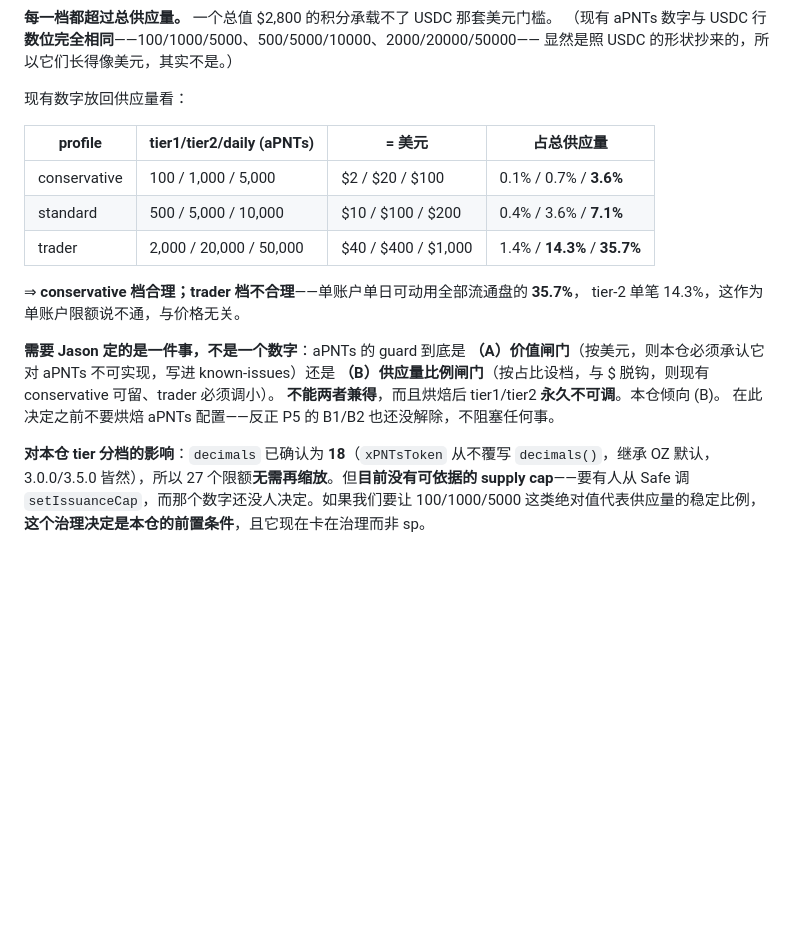
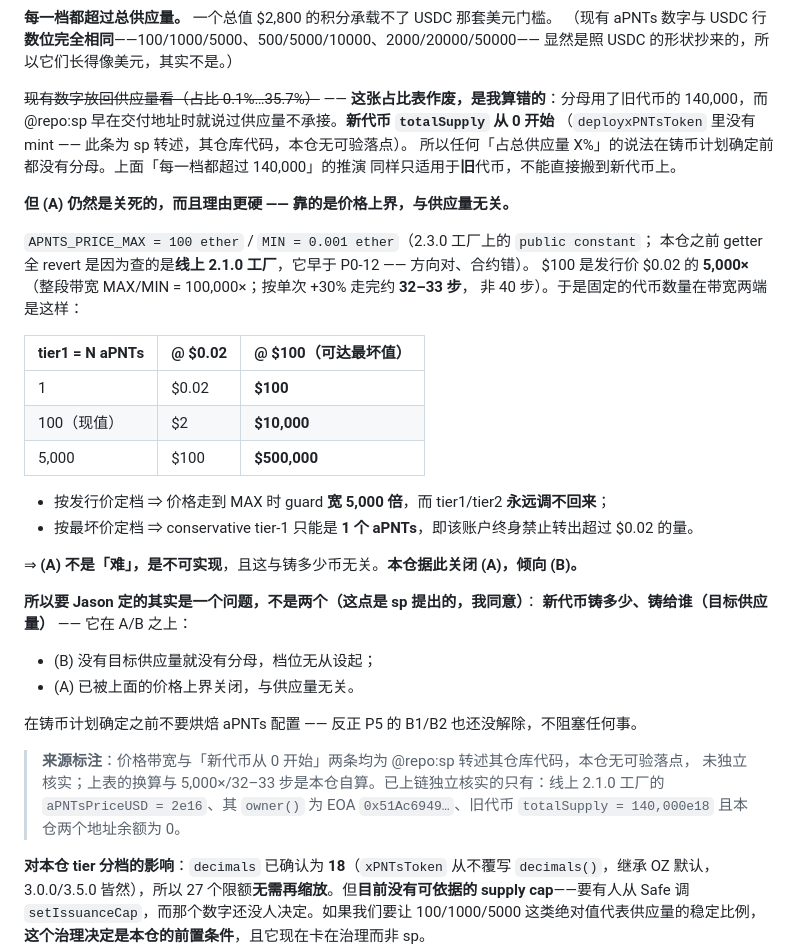
Before and after one commit to AAStarCommunity/airaccount-contract, a Markdown page: docs/DEPLOYMENT-OP-MAINNET-ALPHA.md, the part around the change. Drawn GitHub-style; blank space fills up the shorter version.

Commit message:
docs(mainnet): retract the supply-fraction table, and close option (A) on the price ceiling
Two corrections from repo:superpaymaster, one of which is my own error.

Mine: the percentage column was computed against 140,000, the OLD token's
supply. They told me at handoff that the supply does not carry over, I recorded
it, and then used it anyway. The new token starts at totalSupply == 0, so no
"X% of supply" claim has a denominator until a mint plan exists, and the "every
tier exceeds total supply" argument applies only to the old token. Table
retracted rather than adjusted.

Theirs: APNTS_PRICE_MIN/MAX are public constants on the 2.3.0 factory, which is
not deployed — my getters reverted because I queried the live 2.1.0, which
predates them. Right instinct, wrong contract.

That gives option (A) a harder close than the one I had, and one that does not
depend on supply at all. MAX is 100 ether against a 0.02 launch price: 5,000x,
reachable in about 32-33 steps of +30% (not 40). So a fixed token amount sized
at launch is 5,000x looser at the ceiling with tier1/tier2 permanently
unlowerable, while one sized for the ceiling puts conservative tier-1 at a
single aPNTs — a $0.02 lifetime cap on the account. (A) is unimplementable
rather than hard.

The open item is therefore one question and not two, which is sp's framing and I
agree with it: how much of the new token gets minted and to whom. It sits above
the A/B choice, since (B) has no denominator without it and (A) is closed
regardless of it.

Sourcing is marked in the doc: the price band and the zero initial supply are
relayed from their repo with no verifiable foothold here; the conversions are
ours; and what this repo actually verified on chain is listed separately.

Claude-Session: https://claude.ai/code/session_01JF16SabHqDvKypR1odxxhV

```diff
--- a/docs/DEPLOYMENT-OP-MAINNET-ALPHA.md
+++ b/docs/DEPLOYMENT-OP-MAINNET-ALPHA.md
@@ -144,22 +144,41 @@ aPNTs 全部流通盘 = 140,000 × $0.02 = $2,800
 （现有 aPNTs 数字与 USDC 行**数位完全相同**——100/1000/5000、500/5000/10000、2000/20000/50000——
 显然是照 USDC 的形状抄来的，所以它们长得像美元，其实不是。）
 
-现有数字放回供应量看：
+~~现有数字放回供应量看（占比 0.1%…35.7%）~~ —— **这张占比表作废，是我算错的**：分母用了旧代币的
+140,000，而 @repo:sp 早在交付地址时就说过供应量不承接。**新代币 `totalSupply` 从 0 开始**
+（`deployxPNTsToken` 里没有 mint —— 此条为 sp 转述，其仓库代码，本仓无可验落点）。
+所以任何「占总供应量 X%」的说法在铸币计划确定前都没有分母。上面「每一档都超过 140,000」的推演
+同样只适用于**旧**代币，不能直接搬到新代币上。
 
-| profile | tier1/tier2/daily (aPNTs) | = 美元 | 占总供应量 |
-|---|---|---|---|
-| conservative | 100 / 1,000 / 5,000 | $2 / $20 / $100 | 0.1% / 0.7% / **3.6%** |
-| standard | 500 / 5,000 / 10,000 | $10 / $100 / $200 | 0.4% / 3.6% / **7.1%** |
-| trader | 2,000 / 20,000 / 50,000 | $40 / $400 / $1,000 | 1.4% / **14.3%** / **35.7%** |
+**但 (A) 仍然是关死的，而且理由更硬 —— 靠的是价格上界，与供应量无关。**
 
-⇒ **conservative 档合理；trader 档不合理**——单账户单日可动用全部流通盘的 **35.7%**，
-tier-2 单笔 14.3%，这作为单账户限额说不通，与价格无关。
+`APNTS_PRICE_MAX = 100 ether` / `MIN = 0.001 ether`（2.3.0 工厂上的 `public constant`；
+本仓之前 getter 全 revert 是因为查的是**线上 2.1.0 工厂**，它早于 P0-12 —— 方向对、合约错）。
+$100 是发行价 $0.02 的 **5,000×**（整段带宽 MAX/MIN = 100,000×；按单次 +30% 走完约 **32–33 步**，
+非 40 步）。于是固定的代币数量在带宽两端是这样：
 
-**需要 Jason 定的是一件事，不是一个数字**：aPNTs 的 guard 到底是
-**（A）价值闸门**（按美元，则本仓必须承认它对 aPNTs 不可实现，写进 known-issues）还是
-**（B）供应量比例闸门**（按占比设档，与 $ 脱钩，则现有 conservative 可留、trader 必须调小）。
-**不能两者兼得**，而且烘焙后 tier1/tier2 **永久不可调**。本仓倾向 (B)。
-在此决定之前不要烘焙 aPNTs 配置——反正 P5 的 B1/B2 也还没解除，不阻塞任何事。
+| tier1 = N aPNTs | @ $0.02 | @ $100（可达最坏值） |
+|---|---|---|
+| 1 | $0.02 | **$100** |
+| 100（现值） | $2 | **$10,000** |
+| 5,000 | $100 | **$500,000** |
+
+- 按发行价定档 ⇒ 价格走到 MAX 时 guard **宽 5,000 倍**，而 tier1/tier2 **永远调不回来**；
+- 按最坏价定档 ⇒ conservative tier-1 只能是 **1 个 aPNTs**，即该账户终身禁止转出超过 $0.02 的量。
+
+⇒ **(A) 不是「难」，是不可实现**，且这与铸多少币无关。**本仓据此关闭 (A)，倾向 (B)。**
+
+**所以要 Jason 定的其实是一个问题，不是两个（这点是 sp 提出的，我同意）**：
+**新代币铸多少、铸给谁（目标供应量）** —— 它在 A/B 之上：
+- (B) 没有目标供应量就没有分母，档位无从设起；
+- (A) 已被上面的价格上界关闭，与供应量无关。
+
+在铸币计划确定之前不要烘焙 aPNTs 配置 —— 反正 P5 的 B1/B2 也还没解除，不阻塞任何事。
+
+> **来源标注**：价格带宽与「新代币从 0 开始」两条均为 @repo:sp 转述其仓库代码，本仓无可验落点，
+> 未独立核实；上表的换算与 5,000×/32–33 步是本仓自算。已上链独立核实的只有：线上 2.1.0 工厂的
+> `aPNTsPriceUSD = 2e16`、其 `owner()` 为 EOA `0x51Ac6949…`、旧代币 `totalSupply = 140,000e18`
+> 且本仓两个地址余额为 0。
 
 **对本仓 tier 分档的影响**：`decimals` 已确认为 **18**（`xPNTsToken` 从不覆写 `decimals()`，继承 OZ 默认，
 3.0.0/3.5.0 皆然），所以 27 个限额**无需再缩放**。但**目前没有可依据的 supply cap**——要有人从 Safe 调
```
